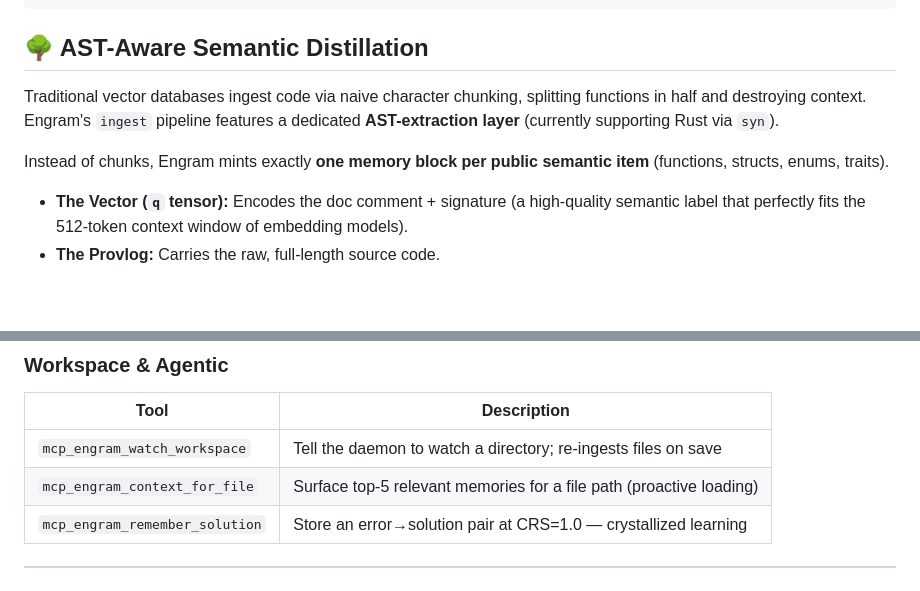
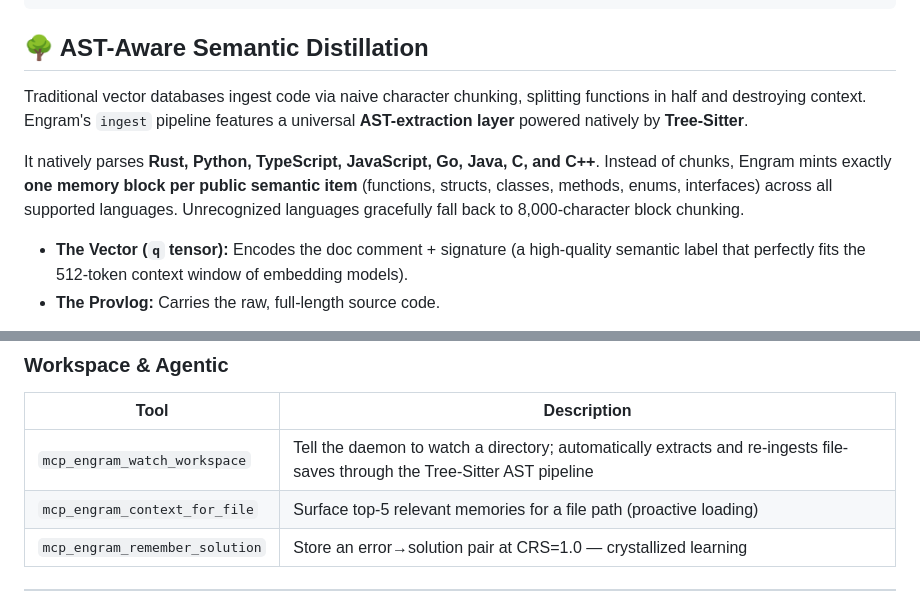
Before and after one commit to staticroostermedia-arch/EngramGrok, a Markdown page: README.md, 2 parts joined by grey strips. Drawn GitHub-style; blank space fills up the shorter version.

Commit message:
docs: Update README and Integration Rules to cover Universal AST semantic extraction and remove decay warnings

```diff
--- a/README.md
+++ b/README.md
@@ -65,9 +65,11 @@ engram forget-old --min-crs-threshold 0.70
 
 ## 🌳 AST-Aware Semantic Distillation
 
-Traditional vector databases ingest code via naive character chunking, splitting functions in half and destroying context. Engram's `ingest` pipeline features a dedicated **AST-extraction layer** (currently supporting Rust via `syn`).
+Traditional vector databases ingest code via naive character chunking, splitting functions in half and destroying context. Engram's `ingest` pipeline features a universal **AST-extraction layer** powered natively by **Tree-Sitter**.
 
-Instead of chunks, Engram mints exactly **one memory block per public semantic item** (functions, structs, enums, traits).
+It natively parses **Rust, Python, TypeScript, JavaScript, Go, Java, C, and C++**.
+Instead of chunks, Engram mints exactly **one memory block per public semantic item** (functions, structs, classes, methods, enums, interfaces) across all supported languages. Unrecognized languages gracefully fall back to 8,000-character block chunking.
+
 - **The Vector (`q` tensor):** Encodes the doc comment + signature (a high-quality semantic label that perfectly fits the 512-token context window of embedding models).
 - **The Provlog:** Carries the raw, full-length source code.
 
@@ -125,7 +127,7 @@ Engram exposes **21 tools** across 5 capability groups.
 
 | Tool | Description |
 |---|---|
-| `mcp_engram_watch_workspace` | Tell the daemon to watch a directory; re-ingests files on save |
+| `mcp_engram_watch_workspace` | Tell the daemon to watch a directory; automatically extracts and re-ingests file-saves through the Tree-Sitter AST pipeline |
 | `mcp_engram_context_for_file` | Surface top-5 relevant memories for a file path (proactive loading) |
 | `mcp_engram_remember_solution` | Store an error→solution pair at CRS=1.0 — crystallized learning |
 
```
Also changed, not shown: INTEGRATION_RULES.md (+4 -5 lines).
